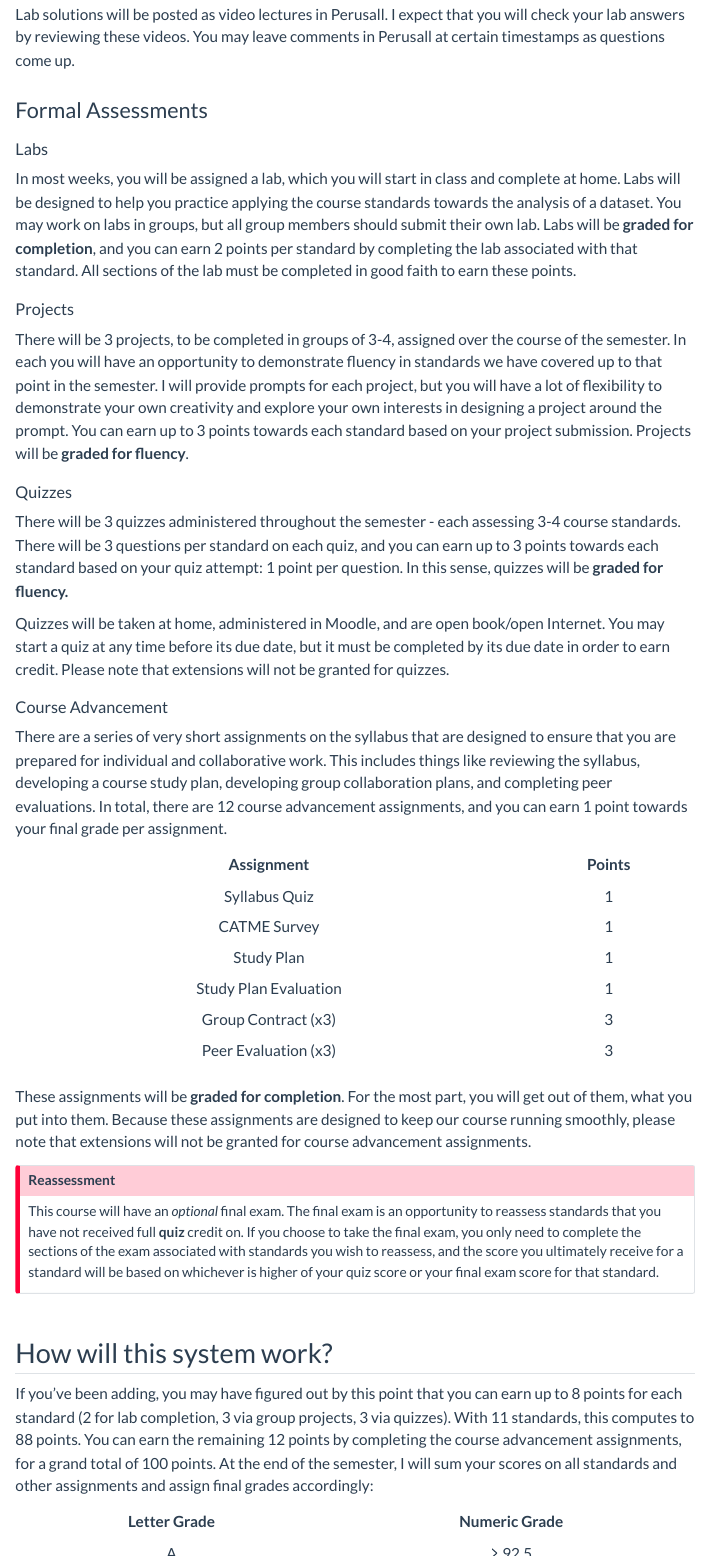
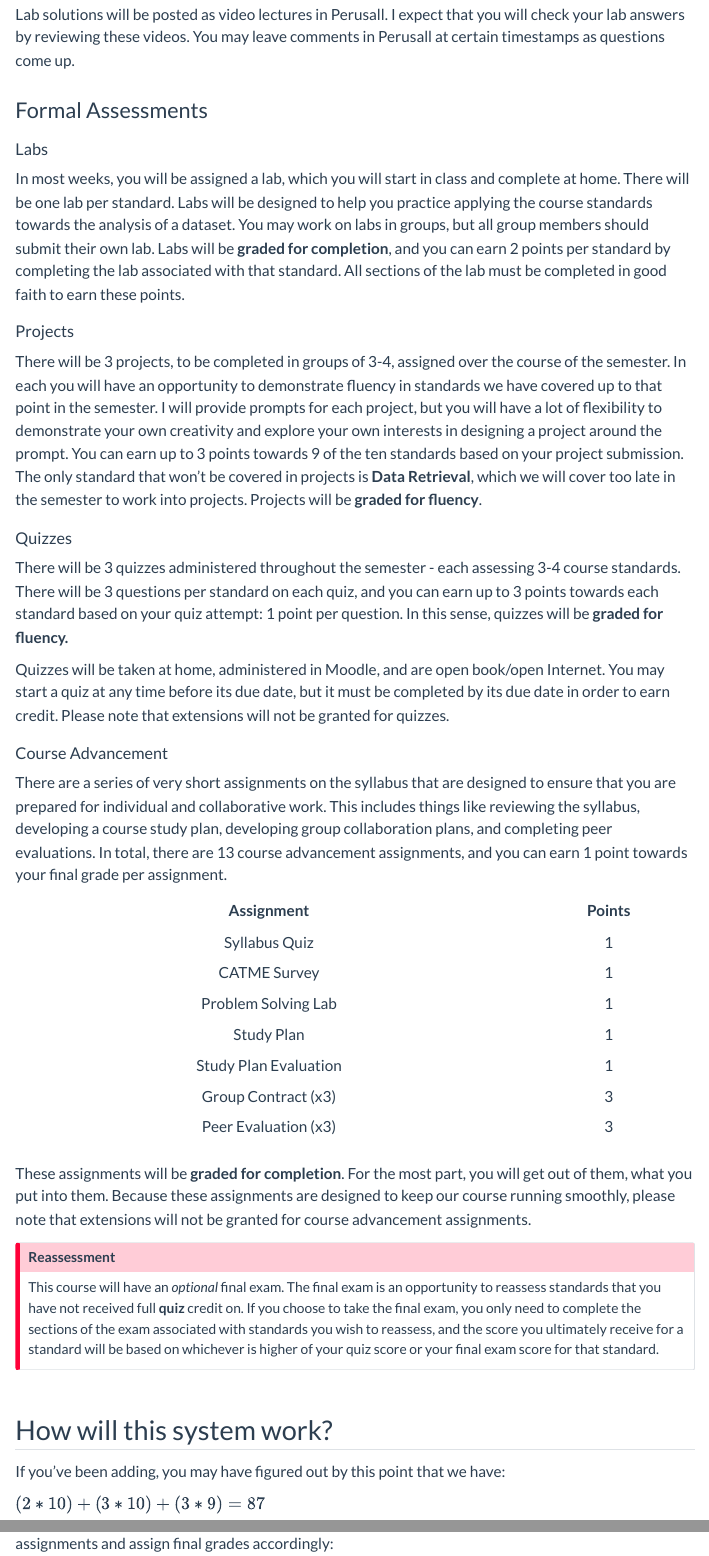
Before and after one commit to sds-192-intro-fall22/sds-192-public-website-quarto, a Quarto document (website/grading_contract.qmd): the page in a window 1100 px wide, from 1860 px down, and a second part further down, joined at a grey line. Rendered offline with R 4.5, knitr and Pandoc in place of Quarto, with nearby package versions; some code elsewhere in the file could not run offline; menus at the side of the page are left out.

Commit message:
updated grading contract

```diff
--- a/website/grading_contract.qmd
+++ b/website/grading_contract.qmd
@@ -111,11 +111,11 @@ Lab solutions will be posted as video lectures in Perusall. I expect that you wi
 ::: panel-tabset
 #### Labs
 
-In most weeks, you will be assigned a lab, which you will start in class and complete at home. Labs will be designed to help you practice applying the course standards towards the analysis of a dataset. You may work on labs in groups, but all group members should submit their own lab. Labs will be **graded for completion**, and you can earn 2 points per standard by completing the lab associated with that standard. All sections of the lab must be completed in good faith to earn these points.
+In most weeks, you will be assigned a lab, which you will start in class and complete at home. There will be one lab per standard. Labs will be designed to help you practice applying the course standards towards the analysis of a dataset. You may work on labs in groups, but all group members should submit their own lab. Labs will be **graded for completion**, and you can earn 2 points per standard by completing the lab associated with that standard. All sections of the lab must be completed in good faith to earn these points.
 
 #### Projects
 
-There will be 3 projects, to be completed in groups of 3-4, assigned over the course of the semester. In each you will have an opportunity to demonstrate fluency in standards we have covered up to that point in the semester. I will provide prompts for each project, but you will have a lot of flexibility to demonstrate your own creativity and explore your own interests in designing a project around the prompt. You can earn up to 3 points towards each standard based on your project submission. Projects will be **graded for fluency**.
+There will be 3 projects, to be completed in groups of 3-4, assigned over the course of the semester. In each you will have an opportunity to demonstrate fluency in standards we have covered up to that point in the semester. I will provide prompts for each project, but you will have a lot of flexibility to demonstrate your own creativity and explore your own interests in designing a project around the prompt. You can earn up to 3 points towards 9 of the ten standards based on your project submission. The only standard that won't be covered in projects is **Data Retrieval**, which we will cover too late in the semester to work into projects. Projects will be **graded for fluency**.
 
 #### Quizzes
 
@@ -125,12 +125,13 @@ Quizzes will be taken at home, administered in Moodle, and are open book/open In
 
 #### Course Advancement
 
-There are a series of very short assignments on the syllabus that are designed to ensure that you are prepared for individual and collaborative work. This includes things like reviewing the syllabus, developing a course study plan, developing group collaboration plans, and completing peer evaluations. In total, there are 12 course advancement assignments, and you can earn 1 point towards your final grade per assignment.
+There are a series of very short assignments on the syllabus that are designed to ensure that you are prepared for individual and collaborative work. This includes things like reviewing the syllabus, developing a course study plan, developing group collaboration plans, and completing peer evaluations. In total, there are 13 course advancement assignments, and you can earn 1 point towards your final grade per assignment.
 
 |      Assignment       | Points |
 |:---------------------:|:------:|
 |     Syllabus Quiz     |   1    |
 |     CATME Survey      |   1    |
+|  Problem Solving Lab  |   1    |
 |      Study Plan       |   1    |
 | Study Plan Evaluation |   1    |
 |  Group Contract (x3)  |   3    |
@@ -147,4 +148,6 @@ This course will have an *optional* final exam. The final exam is an opportunity
 
 ## How will this system work?
 
-If you've been adding, you may have figured out by this point that you can earn up to 8 points for each standard (2 for lab completion, 3 via group projects, 3 via quizzes). With 11 standards, this computes to 88 points. You can earn the remaining 12 points by completing the course advancement assignments, for a grand total of 100 points. At the end of the semester, I will sum your scores on all standards and other assignments and assign final grades accordingly:
+If you've been adding, you may have figured out by this point that we have:
+
+$(2 * 10) + (3 * 10) + (3 * 9) = 87$
```
Also changed, not shown: website/grading_contract.qmd (2 more changed lines).
